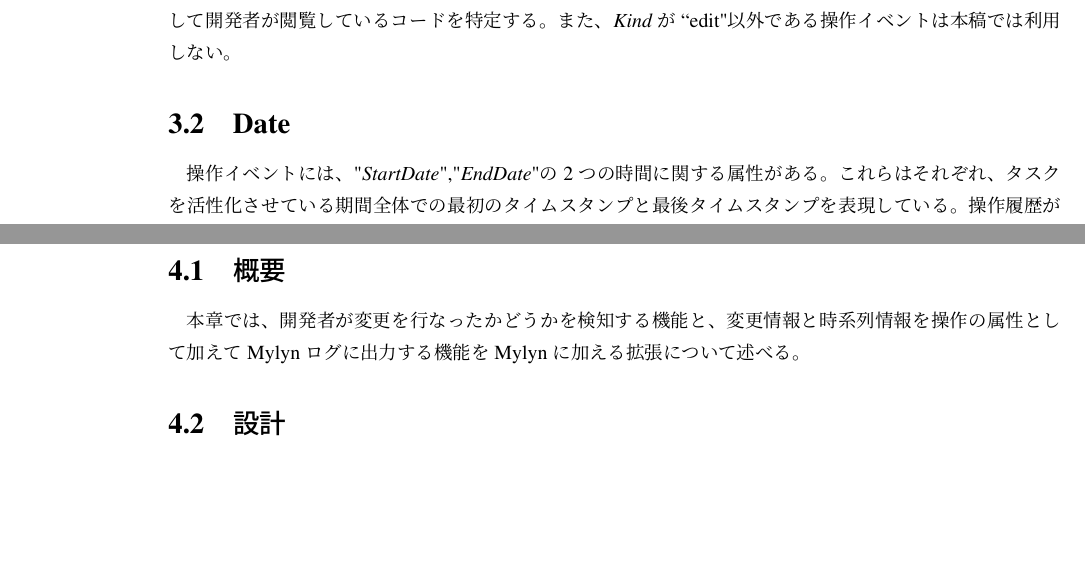
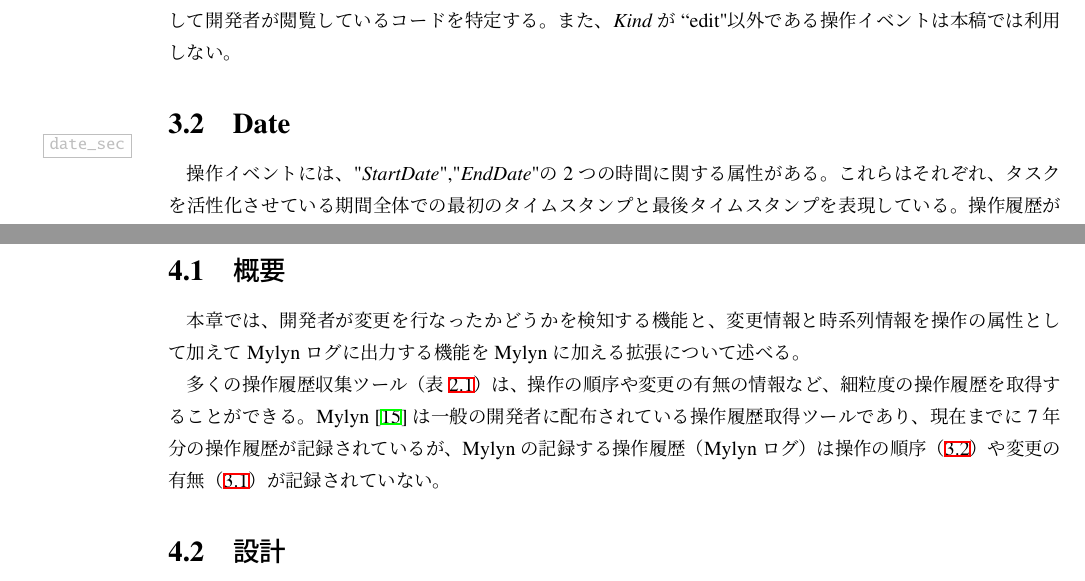
Before and after one commit to gecko655/yamamori-mthesis, a LaTeX thesis (paper/yamamori-mthesis.tex): two parts of pages 19 and 23 of 35, joined at a grey line, cut so that both start at the same text, the shorter picture padded with empty space. Compiled offline with pLaTeX and dvipdfmx.

Commit message:
Working on Mylyn+

```diff
--- a/paper/yamamori-mthesis.tex
+++ b/paper/yamamori-mthesis.tex
@@ -249,7 +249,7 @@ MylynプロジェクトのすべてのコミッターはMylynを用いてBugzill
 \end{tabular}
 \end{table}
 
-\section{Date}
+\section{Date}\label{date_sec}
 操作イベントには、"{\it StartDate}","{\it EndDate}"の2つの時間に関する属性がある。
 これらはそれぞれ、タスクを活性化させている期間全体での最初のタイムスタンプと最後タイムスタンプを表現している。
 操作履歴がMylynログに出力される際、開発者の操作は、成果物名と{\it Kind}の組に対して1つの操作イベントに集約される(図\ref{mylyn_interaction})。
@@ -293,6 +293,9 @@ Mylynではこのように発生した操作イベントを1つに集約する
 \chapter{Mylynの操作履歴を細粒度にする拡張}
 \section{概要}
 本章では、開発者が変更を行なったかどうかを検知する機能と、変更情報と時系列情報を操作の属性として加えてMylynログに出力する機能をMylynに加える拡張について述べる。
+
+多くの操作履歴収集ツール（表\ref{finegrained}）は、操作の順序や変更の有無の情報など、細粒度の操作履歴を取得することができる。
+Mylyn\cite{Kersten:2005}は一般の開発者に配布されている操作履歴取得ツールであり、現在までに7年分の操作履歴が記録されているが、Mylynの記録する操作履歴（Mylynログ）は操作の順序（\ref{date_sec}）や変更の有無（\ref{kind_sec}）が記録されていない。
 \section{設計}
 \section{実行例}
 \chapter{Mylynの操作履歴による変更推薦手法}\label{experiment_chap}
```
